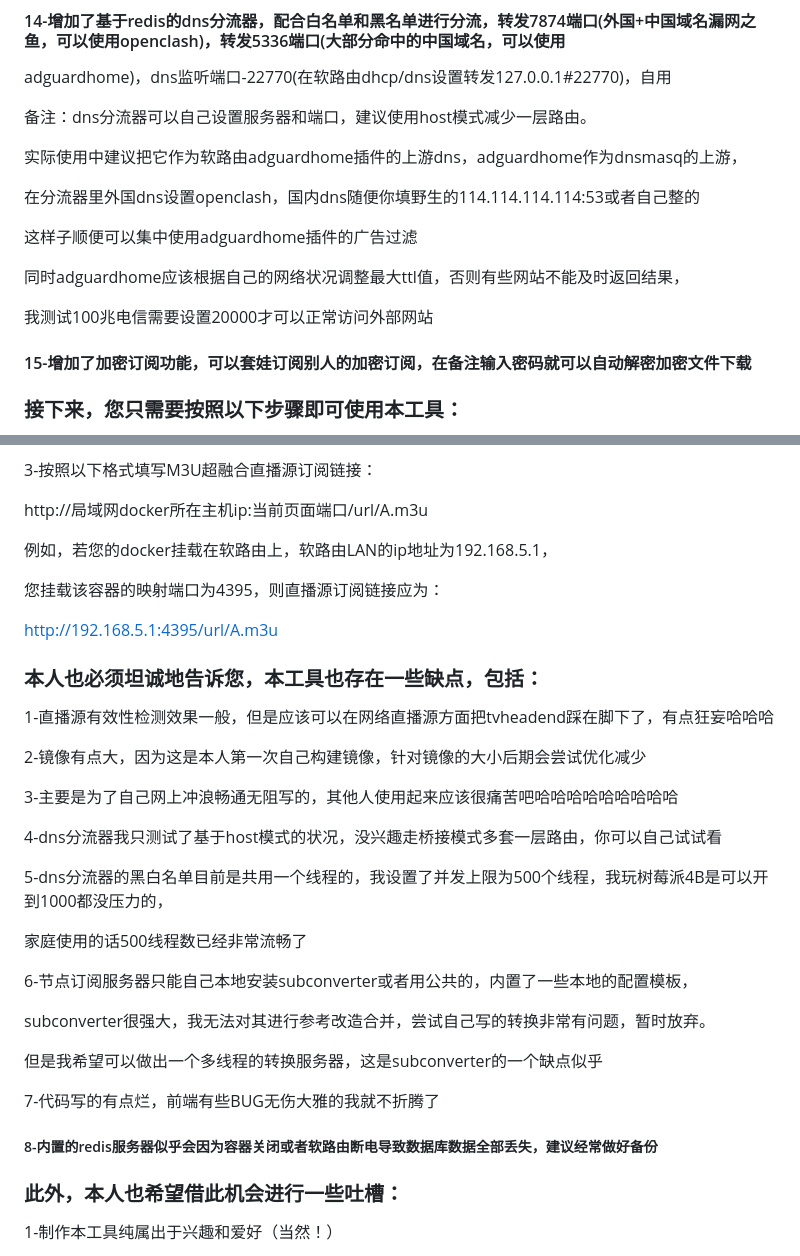
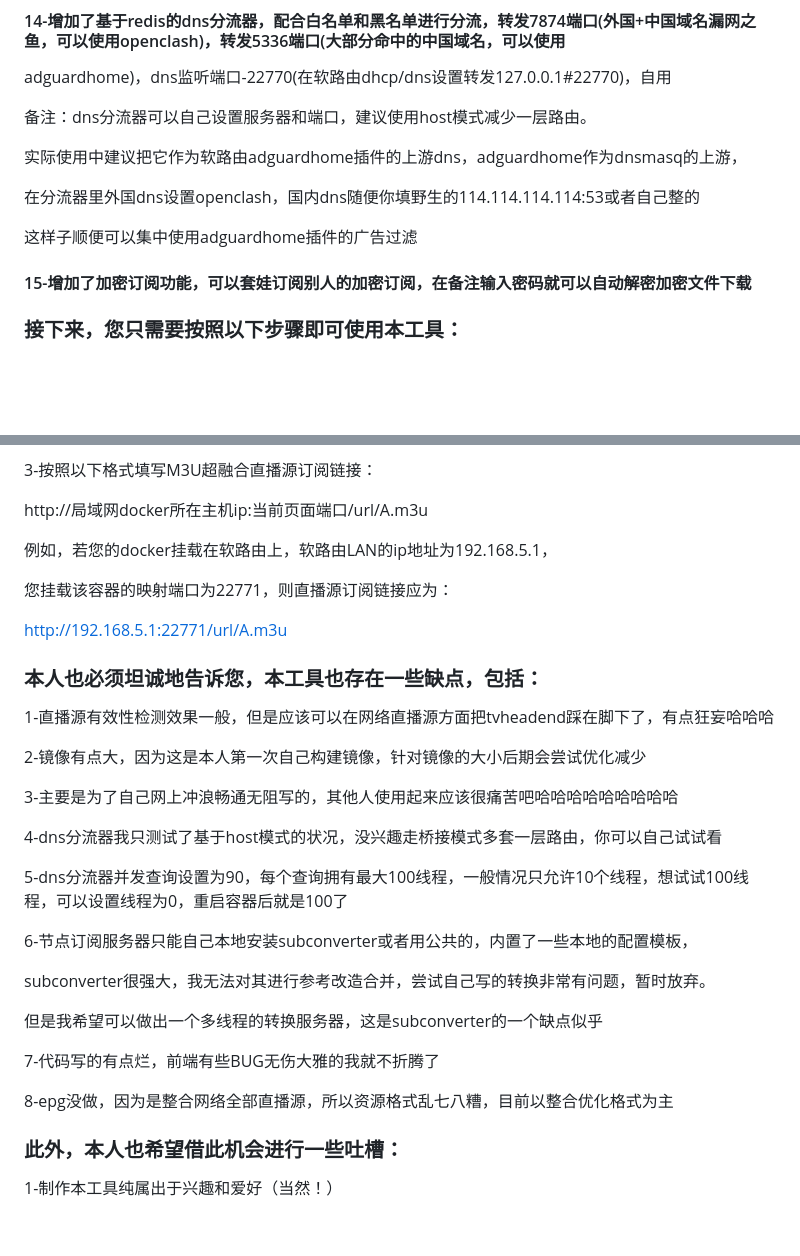
Before and after one commit to welcomefrank/m3u_subscriber, a Markdown page: README.md, 2 parts joined by grey strips. Rendered like a GitHub page; blank space fills up the shorter version.

```diff
--- a/README.md
+++ b/README.md
@@ -84,10 +80,6 @@ adguardhome)，dns监听端口-22770(在软路由dhcp/dns设置转发127.0.0.1#2
 
 这样子顺便可以集中使用adguardhome插件的广告过滤
 
-同时adguardhome应该根据自己的网络状况调整最大ttl值，否则有些网站不能及时返回结果，
-
-我测试100兆电信需要设置20000才可以正常访问外部网站
-
 #### 15-增加了加密订阅功能，可以套娃订阅别人的加密订阅，在备注输入密码就可以自动解密加密文件下载
 
 ### 接下来，您只需要按照以下步骤即可使用本工具：
@@ -102,9 +94,9 @@ http://局域网docker所在主机ip:当前页面端口/url/A.m3u
 
 例如，若您的docker挂载在软路由上，软路由LAN的ip地址为192.168.5.1，
 
-您挂载该容器的映射端口为4395，则直播源订阅链接应为：
+您挂载该容器的映射端口为22771，则直播源订阅链接应为：
 
-http://192.168.5.1:4395/url/A.m3u
+http://192.168.5.1:22771/url/A.m3u
 
 ### 本人也必须坦诚地告诉您，本工具也存在一些缺点，包括：
 
@@ -116,9 +108,7 @@ http://192.168.5.1:4395/url/A.m3u
 
 4-dns分流器我只测试了基于host模式的状况，没兴趣走桥接模式多套一层路由，你可以自己试试看
 
-5-dns分流器的黑白名单目前是共用一个线程的，我设置了并发上限为500个线程，我玩树莓派4B是可以开到1000都没压力的，
-
-家庭使用的话500线程数已经非常流畅了
+5-dns分流器并发查询设置为90，每个查询拥有最大100线程，一般情况只允许10个线程，想试试100线程，可以设置线程为0，重启容器后就是100了
 
 6-节点订阅服务器只能自己本地安装subconverter或者用公共的，内置了一些本地的配置模板，
 
@@ -128,7 +118,7 @@ subconverter很强大，我无法对其进行参考改造合并，尝试自己
 
 7-代码写的有点烂，前端有些BUG无伤大雅的我就不折腾了
 
-##### 8-内置的redis服务器似乎会因为容器关闭或者软路由断电导致数据库数据全部丢失，建议经常做好备份
+8-epg没做，因为是整合网络全部直播源，所以资源格式乱七八糟，目前以整合优化格式为主
 
 ### 此外，本人也希望借此机会进行一些吐槽：
 
```
Also changed, not shown: other parts of README.md (+18 -22 lines).
